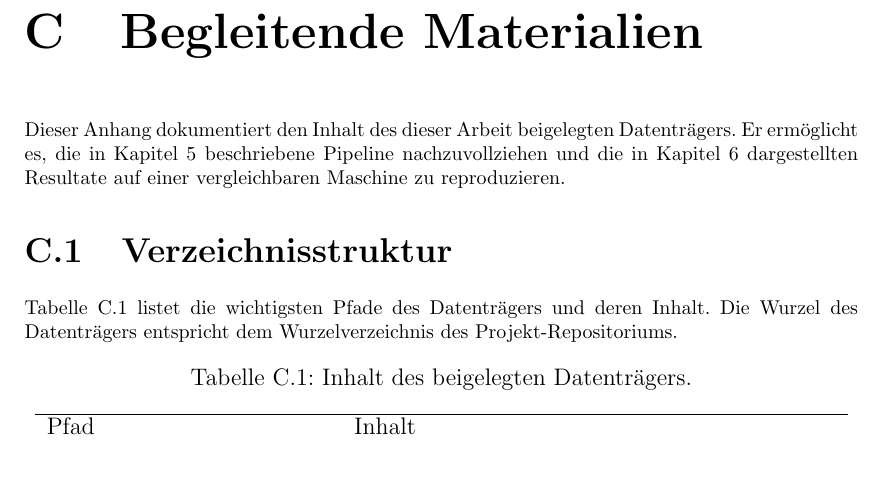
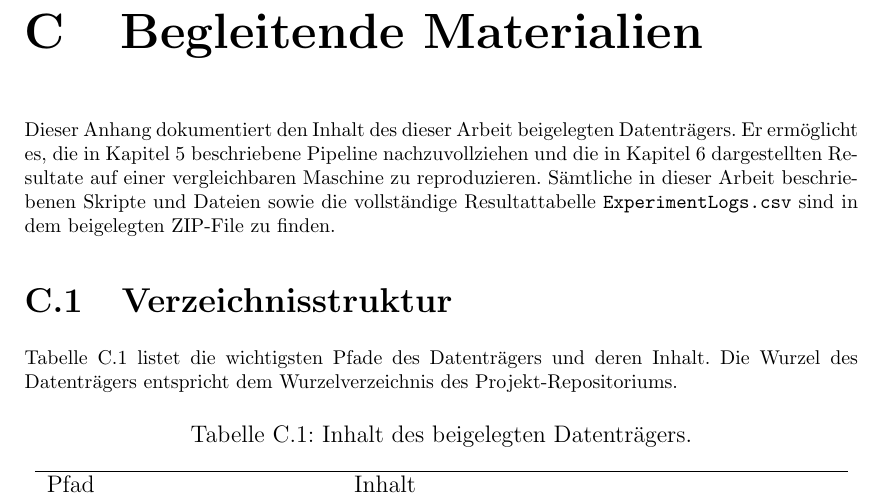
Before and after one commit to OliverStaub/BachelorThesis, a LaTeX thesis (src/thesis/hslu_thesis.tex, which reads src/thesis/chapters/anhang_begleitende_materialien.tex): part of page 71 of 78, cut so that both start at the same text, the shorter picture padded with empty space. Compiled offline with pdfLaTeX.

Commit message:
save work

```diff
--- a/src/thesis/chapters/anhang_begleitende_materialien.tex
+++ b/src/thesis/chapters/anhang_begleitende_materialien.tex
@@ -3,6 +3,7 @@
 
 Dieser Anhang dokumentiert den Inhalt des dieser Arbeit beigelegten Datenträgers.
 Er ermöglicht es, die in Kapitel~\ref{cha:realisierung} beschriebene Pipeline nachzuvollziehen und die in Kapitel~\ref{cha:diskussion} dargestellten Resultate auf einer vergleichbaren Maschine zu reproduzieren.
+Sämtliche in dieser Arbeit beschriebenen Skripte und Dateien sowie die vollständige Resultattabelle \texttt{ExperimentLogs.csv} sind in dem beigelegten ZIP-File zu finden.
 
 \section{Verzeichnisstruktur}
 \label{app:begleitmaterial_struktur}
```
Also changed, not shown: 1 other file.
